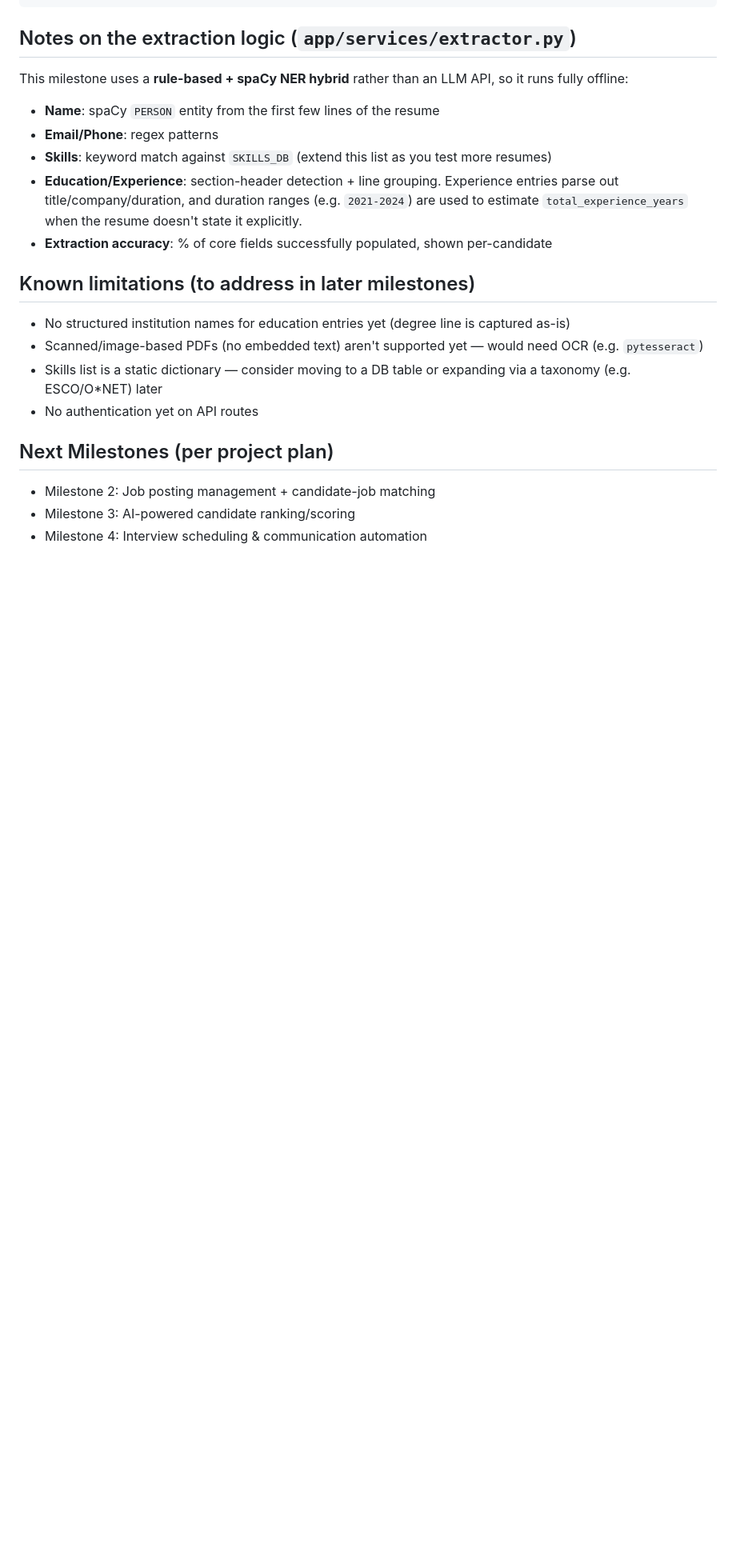
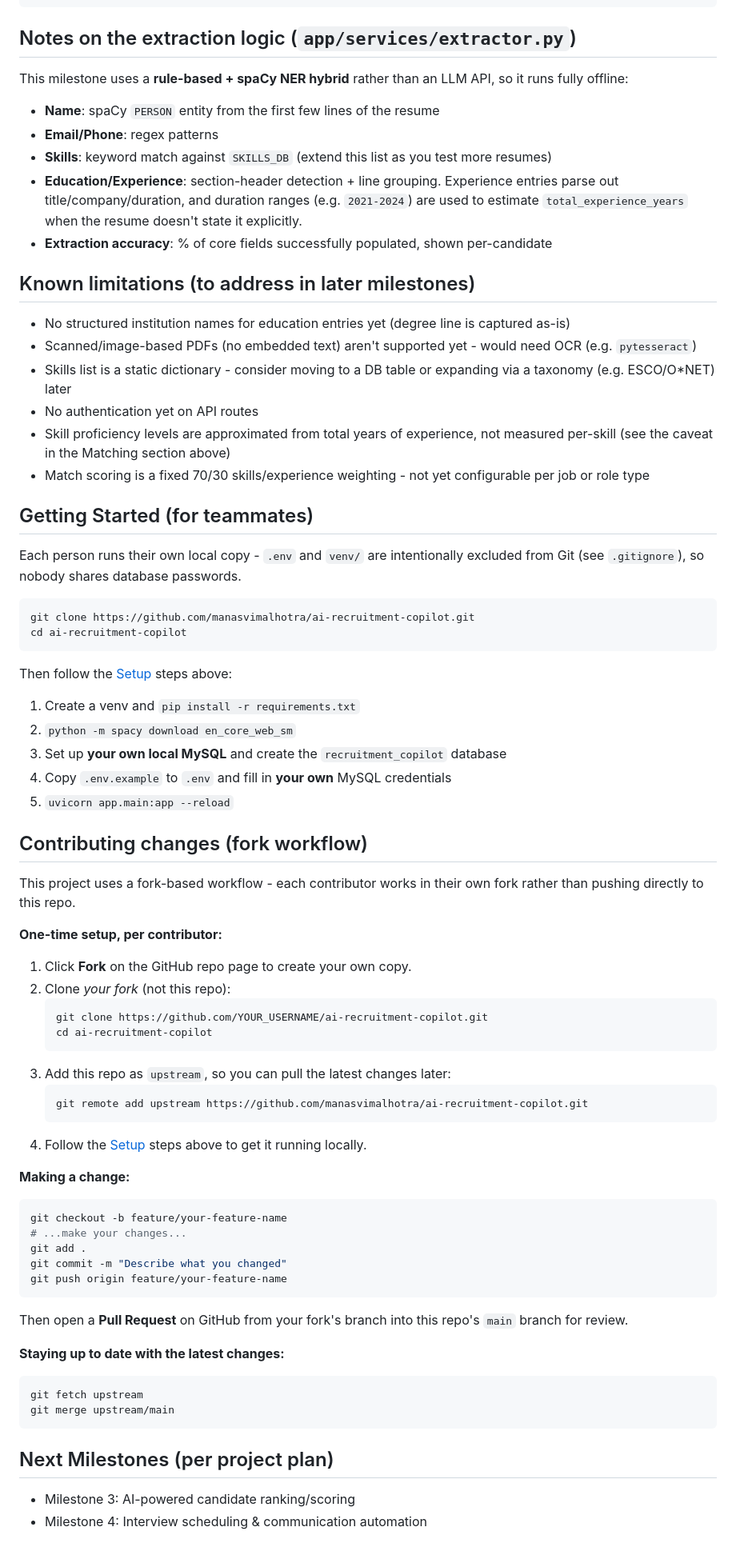
Before and after one commit to manasvimalhotra/ai-recruitment-copilot, a Markdown page: README.md, the part around one of its changes. Shown at 80% size. Drawn GitHub-style; blank space fills up the shorter version.

````diff
--- a/README.md
+++ b/README.md
@@ -171,12 +213,71 @@ so it runs fully offline:
 ## Known limitations (to address in later milestones)
 
 - No structured institution names for education entries yet (degree line is captured as-is)
-- Scanned/image-based PDFs (no embedded text) aren't supported yet — would need OCR (e.g. `pytesseract`)
-- Skills list is a static dictionary — consider moving to a DB table or expanding via a taxonomy (e.g. ESCO/O*NET) later
+- Scanned/image-based PDFs (no embedded text) aren't supported yet - would need OCR (e.g. `pytesseract`)
+- Skills list is a static dictionary - consider moving to a DB table or expanding via a taxonomy (e.g. ESCO/O*NET) later
 - No authentication yet on API routes
+- Skill proficiency levels are approximated from total years of experience,
+  not measured per-skill (see the caveat in the Matching section above)
+- Match scoring is a fixed 70/30 skills/experience weighting - not yet
+  configurable per job or role type
+
+## Getting Started (for teammates)
+
+Each person runs their own local copy - `.env` and `venv/` are intentionally
+excluded from Git (see `.gitignore`), so nobody shares database passwords.
+
+```bash
+git clone https://github.com/manasvimalhotra/ai-recruitment-copilot.git
+cd ai-recruitment-copilot
+```
+
+Then follow the [Setup](#setup) steps above:
+1. Create a venv and `pip install -r requirements.txt`
+2. `python -m spacy download en_core_web_sm`
+3. Set up **your own local MySQL** and create the `recruitment_copilot` database
+4. Copy `.env.example` to `.env` and fill in **your own** MySQL credentials
+5. `uvicorn app.main:app --reload`
+
+## Contributing changes (fork workflow)
+
+This project uses a fork-based workflow - each contributor works in their own
+fork rather than pushing directly to this repo.
+
+**One-time setup, per contributor:**
+
+1. Click **Fork** on the GitHub repo page to create your own copy.
+2. Clone *your fork* (not this repo):
+   ```bash
+   git clone https://github.com/YOUR_USERNAME/ai-recruitment-copilot.git
+   cd ai-recruitment-copilot
+   ```
+3. Add this repo as `upstream`, so you can pull the latest changes later:
+   ```bash
+   git remote add upstream https://github.com/manasvimalhotra/ai-recruitment-copilot.git
+   ```
+4. Follow the [Setup](#setup) steps above to get it running locally.
+
+**Making a change:**
+
+```bash
+git checkout -b feature/your-feature-name
+# ...make your changes...
+git add .
+git commit -m "Describe what you changed"
+git push origin feature/your-feature-name
+```
+
+Then open a **Pull Request** on GitHub from your fork's branch into this
+repo's `main` branch for review.
+
+**Staying up to date with the latest changes:**
+
+```bash
+git fetch upstream
+git merge upstream/main
+```
 
 ## Next Milestones (per project plan)
 
-- Milestone 2: Job posting management + candidate-job matching
 - Milestone 3: AI-powered candidate ranking/scoring
 - Milestone 4: Interview scheduling & communication automation
````
Also changed, not shown: other parts of README.md (+84 -42 lines).
